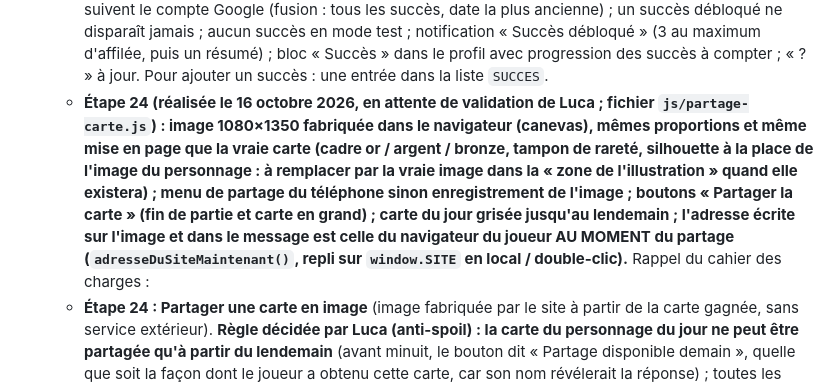
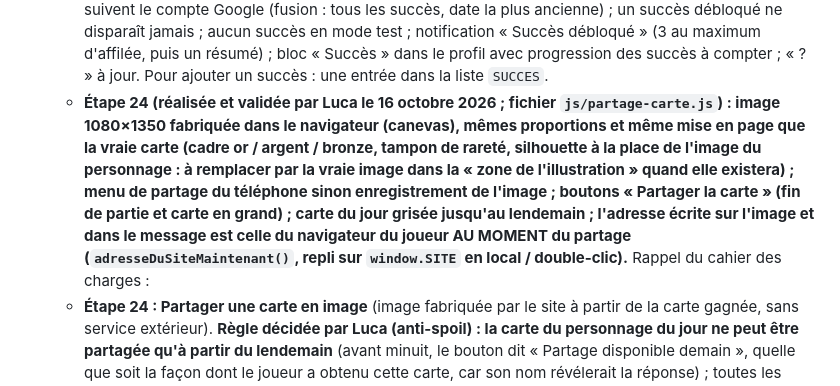
Before and after one commit to LuckyLe10E/heros-du-jour, a Markdown page: BRIEF.md, the part around the change. GitHub-like rendering.

Commit message:
Étape 24 validée : partage de carte en image (notes du brief)
Co-Authored-By: Claude Sonnet 5.5 <noreply@anthropic.com>

```diff
--- a/BRIEF.md
+++ b/BRIEF.md
@@ -348,7 +348,7 @@ Même méthode qu'avant : une étape à la fois, test précis, validation de Luc
   - **Étape 21 : Installer le jeu sur l'écran d'accueil** — icône, plein écran, fonctionnement sans réseau (application web installable). **Réalisée et validée par Luca (icône comprise) le 16 octobre 2026.** Fichiers : `manifest.webmanifest`, `sw.js` (service worker : réseau d'abord, copie gardée sinon ; ne touche pas aux autres sites comme Firebase ; police gardée), `js/installer.js` (bouton « Installer » quand le navigateur le propose, explication pour iPhone / iPad), icônes `images/icone-192.png`, `icone-512.png`, `icone-180.png` (tampon rouge et blanc avec un « H » sur la table bleu nuit, dessinées par canevas, dans la zone sûre des icônes « maskable »), rubrique « Installer le jeu » dans le profil (visible seulement si l'installation est possible), paragraphe dans le « ? », ligne dans la page Confidentialité. Testé en local : le jeu se charge et se joue serveur arrêté (sans réseau). Pour voir une mise à jour : le navigateur prend toujours la version en ligne quand il y a du réseau.
   - **Étape 22 : Bouton « Signaler une erreur »** sur la fiche d'un personnage : ouvre un e-mail déjà rempli (nom du personnage) vers jourduheros@gmail.com ; rien n'est collecté par le site. **Réalisée et validée par Luca le 16 octobre 2026** : lien « Une erreur sur cette fiche ? Signale-la » dans la fenêtre de fin de partie et sous la carte ouverte en grand ; e-mail (lien `mailto:`) avec le nom, l'identifiant et le thème du personnage ; adresse dans `window.ADRESSE_CONTACT` (`data/constantes.js`) ; « ? » et page Confidentialité à jour.
   - **Étape 23 : Succès à débloquer** (7 jours d'affilée, première Légendaire, collection d'un thème complète…), affichés dans le profil. **Réalisée et validée par Luca le 16 octobre 2026.** Décisions de Luca : **simples, sans récompense pour l'instant** (réfléchir plus tard à des récompenses, par exemple un cadre de profil). **26 succès** : Premiers pas (première partie, première victoire, première carte), Maîtrise (du premier coup ; 10 victoires du jour en 3 essais ou moins ; 10 victoires du jour de suite), Série de jours (3, 7, 30), Collection (10, 50, 100 cartes ; première Légendaire ; 10 Légendaires), un succès par thème complet (créé automatiquement pour chaque thème de `CRITERES.univers`), Parties bonus (les 5 de la journée ; 25 en tout), Pour le plaisir (« Jour et nuit » : finir une partie avant 7 h et une autre après 23 h ; « Pile à l'heure » : jouer le jour de l'anniversaire du jeu). Fichier `js/succes.js` ; les succès débloqués (identifiant + date) et le total de parties bonus sont rangés avec les statistiques et suivent le compte Google (fusion : tous les succès, date la plus ancienne) ; un succès débloqué ne disparaît jamais ; aucun succès en mode test ; notification « Succès débloqué » (3 au maximum d'affilée, puis un résumé) ; bloc « Succès » dans le profil avec progression des succès à compter ; « ? » à jour. Pour ajouter un succès : une entrée dans la liste `SUCCES`.
-  - **Étape 24 (réalisée le 16 octobre 2026, en attente de validation de Luca ; fichier `js/partage-carte.js`) : image 1080×1350 fabriquée dans le navigateur (canevas), mêmes proportions et même mise en page que la vraie carte (cadre or / argent / bronze, tampon de rareté, silhouette à la place de l'image du personnage : à remplacer par la vraie image dans la « zone de l'illustration » quand elle existera) ; menu de partage du téléphone sinon enregistrement de l'image ; boutons « Partager la carte » (fin de partie et carte en grand) ; carte du jour grisée jusqu'au lendemain ; l'adresse écrite sur l'image et dans le message est celle du navigateur du joueur AU MOMENT du partage (`adresseDuSiteMaintenant()`, repli sur `window.SITE` en local / double-clic).** Rappel du cahier des charges :
+  - **Étape 24 (réalisée et validée par Luca le 16 octobre 2026 ; fichier `js/partage-carte.js`) : image 1080×1350 fabriquée dans le navigateur (canevas), mêmes proportions et même mise en page que la vraie carte (cadre or / argent / bronze, tampon de rareté, silhouette à la place de l'image du personnage : à remplacer par la vraie image dans la « zone de l'illustration » quand elle existera) ; menu de partage du téléphone sinon enregistrement de l'image ; boutons « Partager la carte » (fin de partie et carte en grand) ; carte du jour grisée jusqu'au lendemain ; l'adresse écrite sur l'image et dans le message est celle du navigateur du joueur AU MOMENT du partage (`adresseDuSiteMaintenant()`, repli sur `window.SITE` en local / double-clic).** Rappel du cahier des charges :
   - **Étape 24 : Partager une carte en image** (image fabriquée par le site à partir de la carte gagnée, sans service extérieur). **Règle décidée par Luca (anti-spoil) : la carte du personnage du jour ne peut être partagée qu'à partir du lendemain** (avant minuit, le bouton dit « Partage disponible demain », quelle que soit la façon dont le joueur a obtenu cette carte, car son nom révélerait la réponse) ; toutes les autres cartes (parties bonus, anciennes cartes) peuvent être partagées tout de suite.
   - **Étape 25 : Modes Facile et Expert.** Point important voulu par Luca : **une carte gagnée en mode Expert doit se distinguer d'une carte gagnée en mode Facile, sinon le mode Facile rend tout trop facile** (par exemple : marque « Facile » / « Expert » sur la carte et dans l'album, et une rareté plafonnée en Facile). Les règles exactes (nombre d'essais, essai offert, plafond de rareté, effet sur l'amélioration d'une carte) sont à décider avec Luca au début de l'étape.
   - **Étape 26 : Rejouer les jours passés.** Point important voulu par Luca : **une limite par jour** (un joueur en retard de 200 jours ne peut pas faire 200 parties d'un coup). Limite exacte, cartes gagnées (réduites ou plafonnées) et jours accessibles à décider avec Luca au début de l'étape.
```
